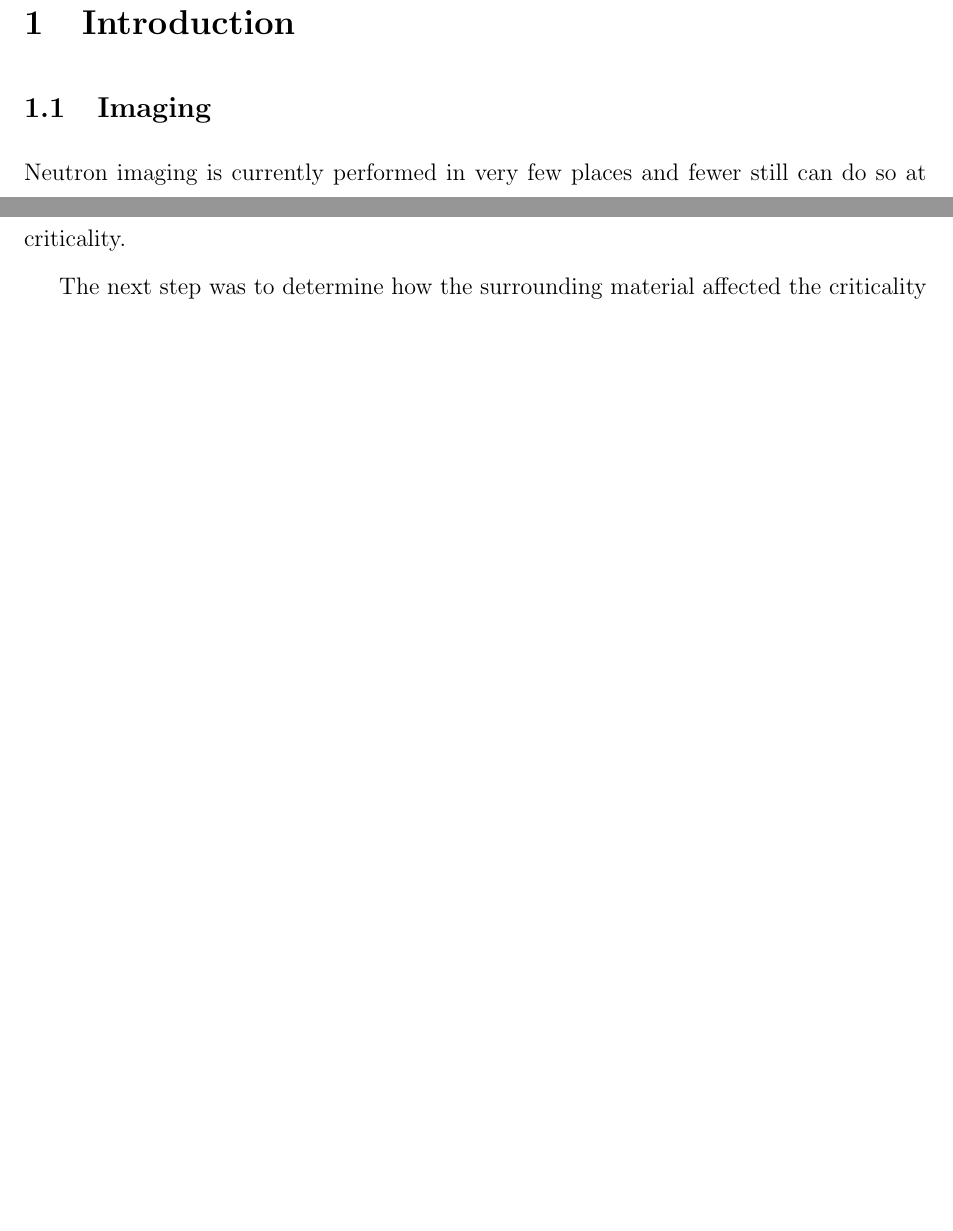
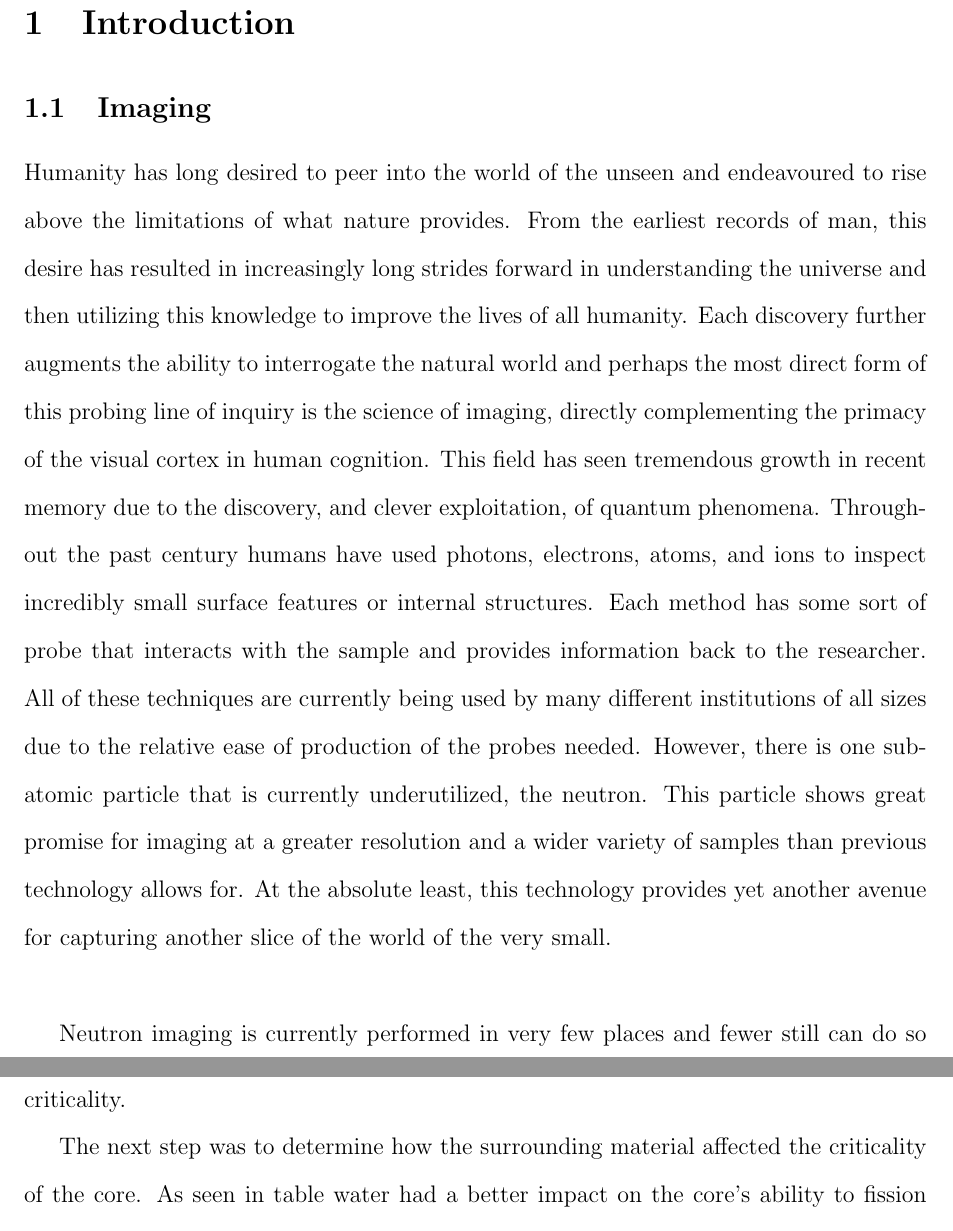
Before and after one commit to ivanempire/mqpreport, a LaTeX document (Report.tex, which reads sections/Introduction.tex): two parts of pages 1 and 10 of 17 before the commit and two parts of pages 1 and 11 of 17 after it, joined at a grey line, cut so that both start at the same text, the shorter picture padded with empty space. Compiled offline with pdfLaTeX.

Commit message:
Intro put back for proofing

```diff
--- a/sections/Introduction.tex
+++ b/sections/Introduction.tex
@@ -2,6 +2,7 @@
 \section{Introduction}
 
 \subsection{Imaging}
+Humanity has long desired to peer into the world of the unseen and endeavoured to rise above the limitations of what nature provides. From the earliest records of man, this desire has resulted in increasingly long strides forward in understanding the universe and then utilizing this knowledge to improve the lives of all humanity. Each discovery further augments the ability to interrogate the natural world and perhaps the most direct form of this probing line of inquiry is the science of imaging, directly complementing the primacy of the visual cortex in human cognition. This field has seen tremendous growth in recent memory due to the discovery, and clever exploitation, of quantum phenomena. Throughout the past century humans have used photons, electrons, atoms, and ions to inspect incredibly small surface features or internal structures. Each method has some sort of probe that interacts with the sample and provides information back to the researcher. All of these techniques are currently being used by many different institutions of all sizes due to the relative ease of production of the probes needed. However, there is one subatomic particle that is currently underutilized, the neutron. This particle shows great promise for imaging at a greater resolution and a wider variety of samples than previous technology allows for. At the absolute least, this technology provides yet another avenue for capturing another slice of the world of the very small.\\
 
 Neutron imaging is currently performed in very few places and fewer still can do so at a framerate that makes full use of its potential. Neutron imaging is hamstrung by difficulties in the production of usable neutrons in terms of quality, scale, and cost. The lack of small, high-flux, and cheap neutron sources creates an artificial bottleneck in the speed at which experiments can be done and advancements made. Despite this, neutron imaging has already provided a tantalizing taste of what this technology has to offer, such as imaging ever smaller surface and volumetric details of solids and liquids in real-time, unprecedented resolution of living organics, and all kinds of medical imaging. It is no exaggeration that neutron imaging promises a revolution in imaging on the scale of the discovery of X-rays.\\
 
```
